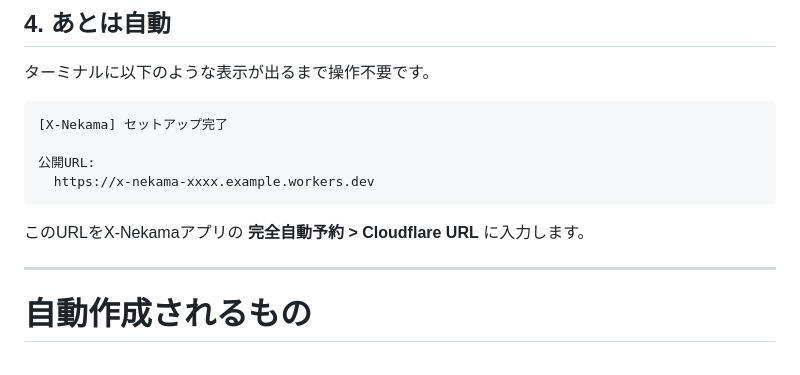
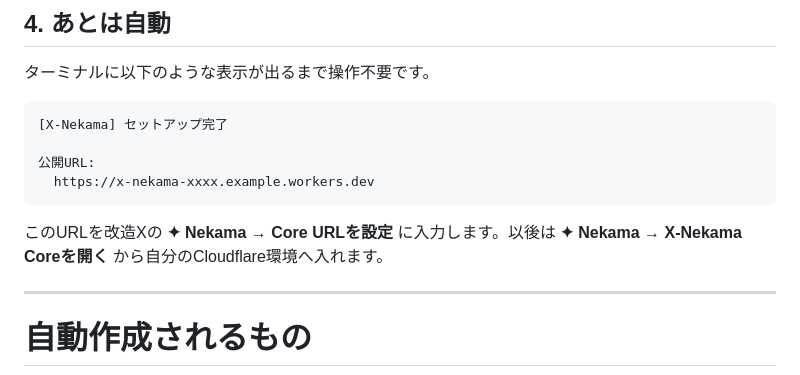
Before and after one commit to mnaoki20081106-afk/X-Nekama, a Markdown page: docs/CLOUDFLARE_SETUP_JA.md, the part around the change. GitHub-like rendering.

Commit message:
Align Cloudflare tutorial with in-app Core URL flow

````diff
--- a/docs/CLOUDFLARE_SETUP_JA.md
+++ b/docs/CLOUDFLARE_SETUP_JA.md
@@ -89,7 +89,7 @@ Wranglerは対応環境ではOSキーチェーンを使う安全なログイン
   https://x-nekama-xxxx.example.workers.dev
 ```
 
-このURLをX-Nekamaアプリの **完全自動予約 > Cloudflare URL** に入力します。
+このURLを改造Xの **✦ Nekama → Core URLを設定** に入力します。以後は **✦ Nekama → X-Nekama Coreを開く** から自分のCloudflare環境へ入れます。
 
 ---
 
````
